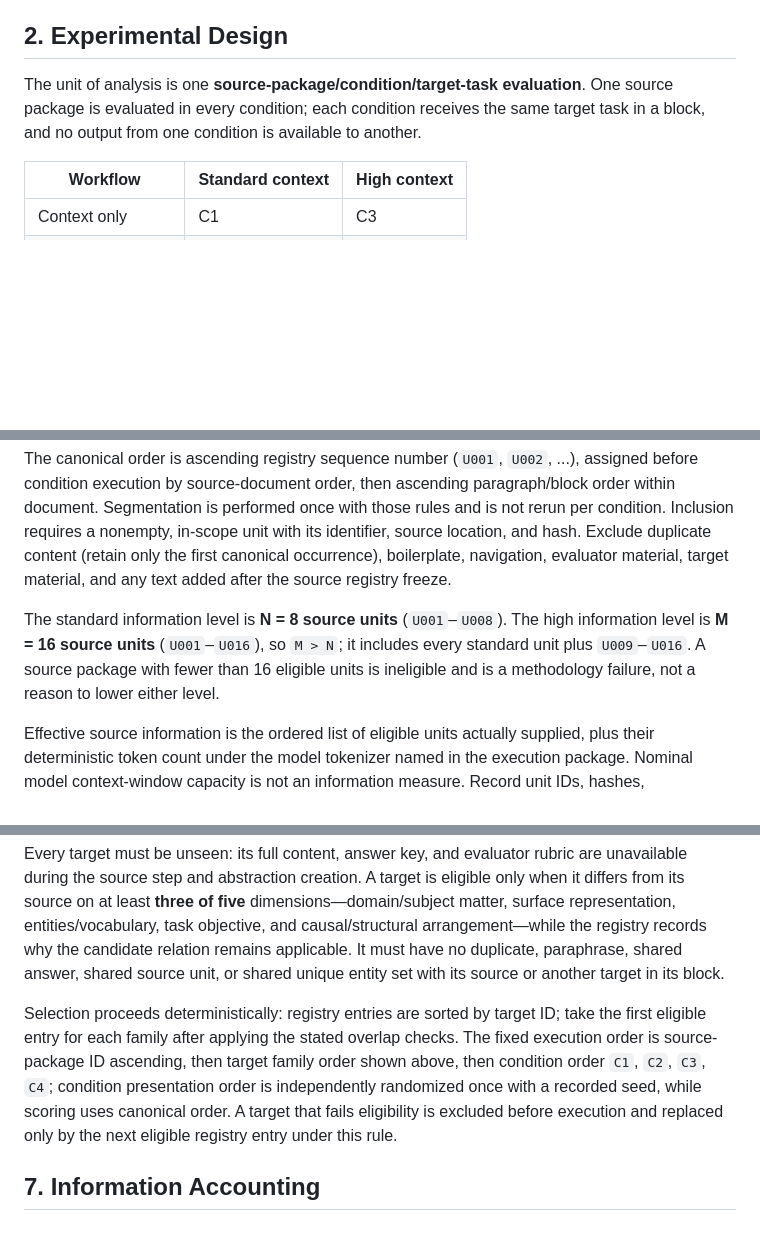
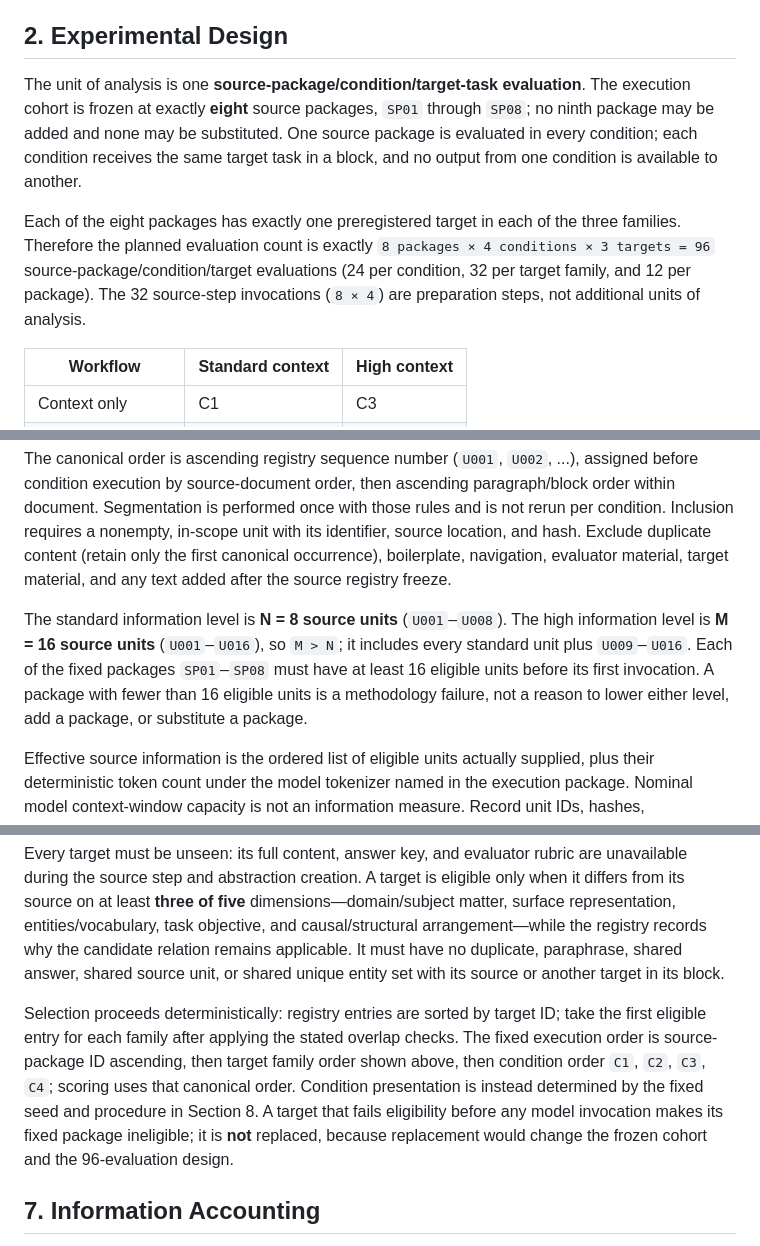
Before and after one commit to joselunasrt8-creator/architecturalboundary-research, a Markdown page: investigations/context-scaling-vs-explicit-abstraction/preregistration.md, 3 parts joined by grey strips. GitHub-like rendering; blank space fills up the shorter version.

```diff
--- a/investigations/context-scaling-vs-explicit-abstraction/preregistration.md
+++ b/investigations/context-scaling-vs-explicit-abstraction/preregistration.md
@@ -16,7 +16,9 @@ This registration operationalizes the prospective design in [the investigation d
 
 ## 2. Experimental Design
 
-The unit of analysis is one **source-package/condition/target-task evaluation**. One source package is evaluated in every condition; each condition receives the same target task in a block, and no output from one condition is available to another.
+The unit of analysis is one **source-package/condition/target-task evaluation**. The execution cohort is frozen at exactly **eight** source packages, `SP01` through `SP08`; no ninth package may be added and none may be substituted. One source package is evaluated in every condition; each condition receives the same target task in a block, and no output from one condition is available to another.
+
+Each of the eight packages has exactly one preregistered target in each of the three families. Therefore the planned evaluation count is exactly `8 packages × 4 conditions × 3 targets = 96` source-package/condition/target evaluations (24 per condition, 32 per target family, and 12 per package). The 32 source-step invocations (`8 × 4`) are preparation steps, not additional units of analysis.
 
 | Workflow | Standard context | High context |
 | --- | --- | --- |
@@ -36,7 +38,7 @@ A **source unit** is one immutable, consecutively numbered record in the pre-exe
 
 The canonical order is ascending registry sequence number (`U001`, `U002`, ...), assigned before condition execution by source-document order, then ascending paragraph/block order within document. Segmentation is performed once with those rules and is not rerun per condition. Inclusion requires a nonempty, in-scope unit with its identifier, source location, and hash. Exclude duplicate content (retain only the first canonical occurrence), boilerplate, navigation, evaluator material, target material, and any text added after the source registry freeze.
 
-The standard information level is **N = 8 source units** (`U001`–`U008`). The high information level is **M = 16 source units** (`U001`–`U016`), so `M > N`; it includes every standard unit plus `U009`–`U016`. A source package with fewer than 16 eligible units is ineligible and is a methodology failure, not a reason to lower either level.
+The standard information level is **N = 8 source units** (`U001`–`U008`). The high information level is **M = 16 source units** (`U001`–`U016`), so `M > N`; it includes every standard unit plus `U009`–`U016`. Each of the fixed packages `SP01`–`SP08` must have at least 16 eligible units before its first invocation. A package with fewer than 16 eligible units is a methodology failure, not a reason to lower either level, add a package, or substitute a package.
 
 Effective source information is the ordered list of eligible units actually supplied, plus their deterministic token count under the model tokenizer named in the execution package. Nominal model context-window capacity is not an information measure. Record unit IDs, hashes, tokenizer/version, token count, and any excluded unit for every source invocation; no truncation is permitted at the source step.
 
@@ -64,7 +66,7 @@ Target tasks are selected before execution from a frozen registry using three fa
 
 Every target must be unseen: its full content, answer key, and evaluator rubric are unavailable during the source step and abstraction creation. A target is eligible only when it differs from its source on at least **three of five** dimensions—domain/subject matter, surface representation, entities/vocabulary, task objective, and causal/structural arrangement—while the registry records why the candidate relation remains applicable. It must have no duplicate, paraphrase, shared answer, shared source unit, or shared unique entity set with its source or another target in its block.
 
-Selection proceeds deterministically: registry entries are sorted by target ID; take the first eligible entry for each family after applying the stated overlap checks. The fixed execution order is source-package ID ascending, then target family order shown above, then condition order `C1`, `C2`, `C3`, `C4`; condition presentation order is independently randomized once with a recorded seed, while scoring uses canonical order. A target that fails eligibility is excluded before execution and replaced only by the next eligible registry entry under this rule.
+Selection proceeds deterministically: registry entries are sorted by target ID; take the first eligible entry for each family after applying the stated overlap checks. The fixed execution order is source-package ID ascending, then target family order shown above, then condition order `C1`, `C2`, `C3`, `C4`; scoring uses that canonical order. Condition presentation is instead determined by the fixed seed and procedure in Section 8. A target that fails eligibility before any model invocation makes its fixed package ineligible; it is **not** replaced, because replacement would change the frozen cohort and the 96-evaluation design.
 
 ## 7. Information Accounting
 
```
Also changed, not shown: other parts of investigations/context-scaling-vs-explicit-abstraction/preregistration.md (+25 -5 lines).
